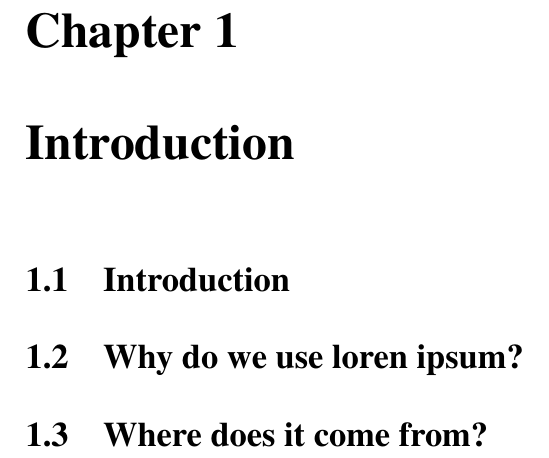
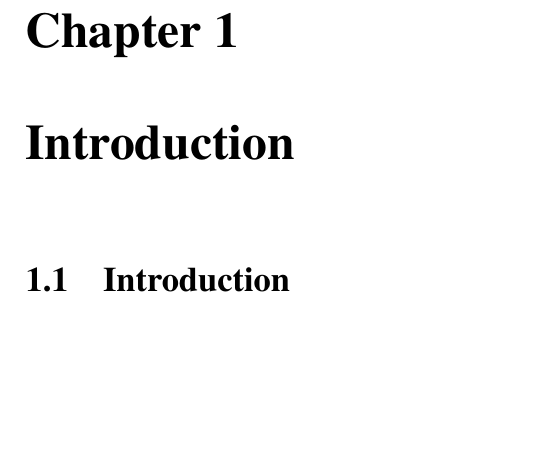
Before and after one commit to luciasalar/The-Psychology-of-Social-Media-Technology, a LaTeX thesis (thesis.tex, which reads Chapter1/chapter1.tex): part of page 11 of 28, cut so that both start at the same text, the shorter picture padded with empty space. Compiled offline with pdfLaTeX.

```diff
--- a/Chapter1/chapter1.tex
+++ b/Chapter1/chapter1.tex
@@ -14,16 +14,3 @@
 
 %********************************** %First Section  **************************************
 \section{Introduction} %Section - 1.1
-
-
-
-
-
-%********************************** %Second Section  *************************************
-\section{Why do we use loren ipsum?} %Section - 1.2
-
-
-
-%********************************** % Third Section  *************************************
-\section{Where does it come from?}  %Section - 1.3
-\label{section1.3}
```
